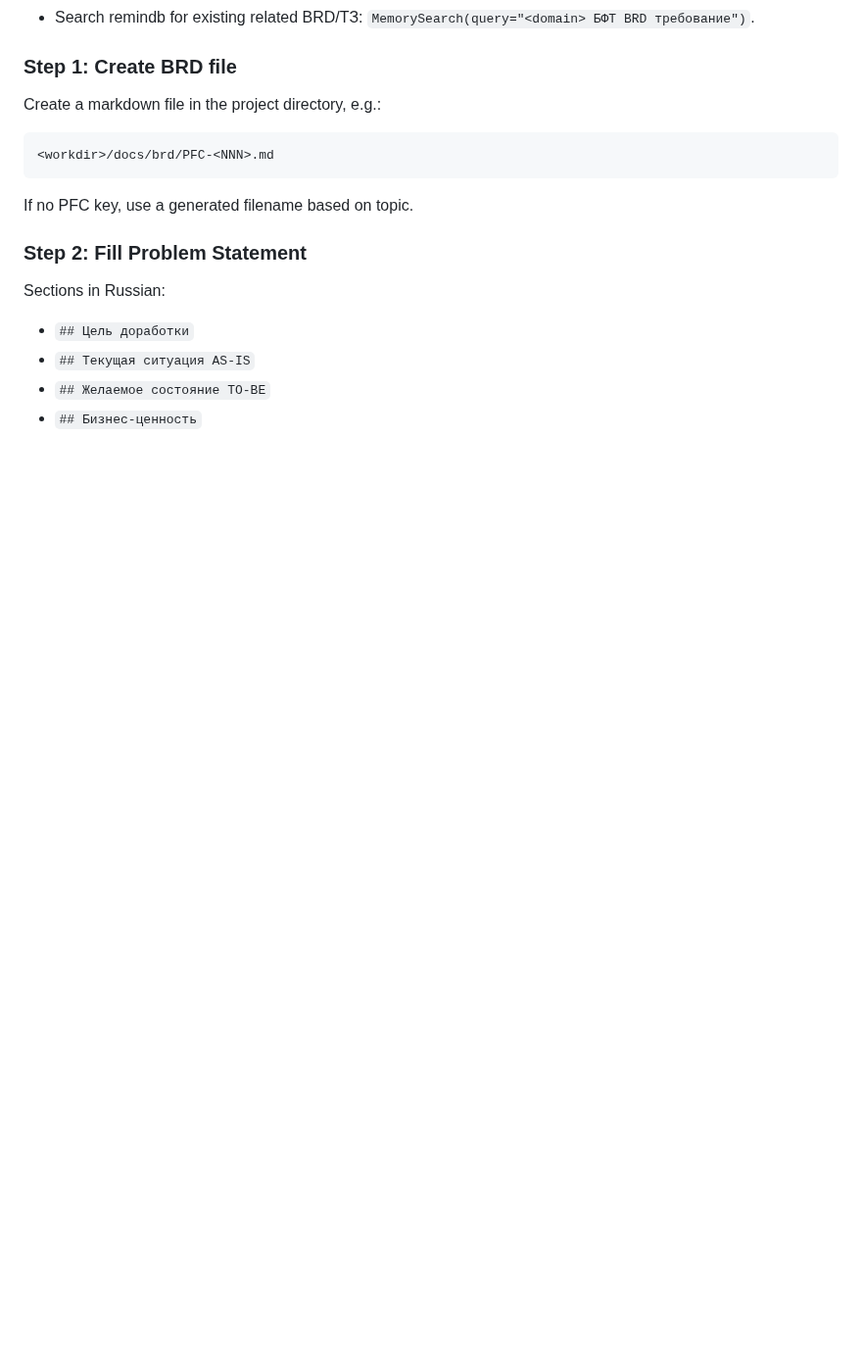
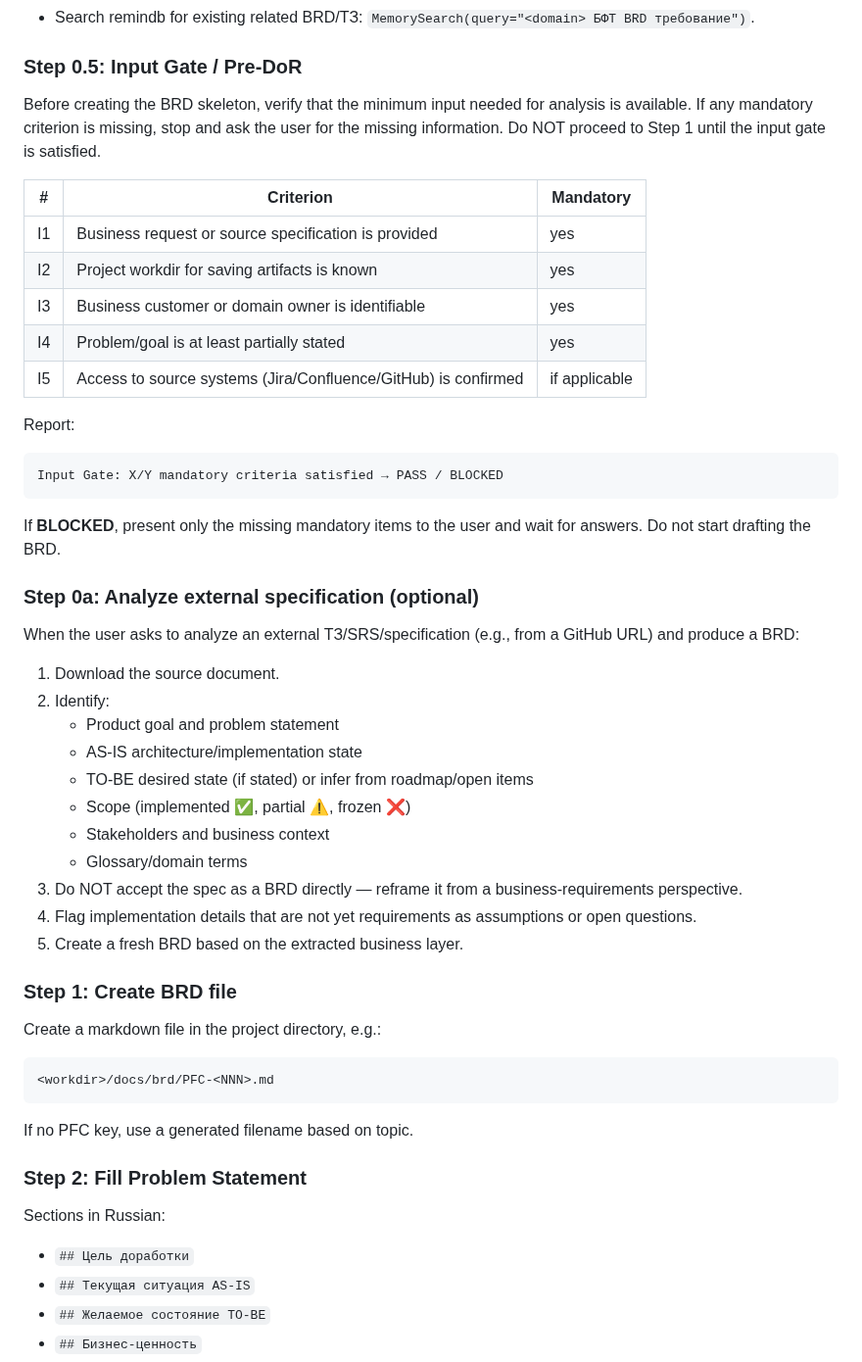
Before and after one commit to vebster88/accounts-helper, a Markdown page: skills/business-analyst/SKILL.md, the part around one of its changes. Shown at 98% size. Drawn GitHub-style; blank space fills up the shorter version.

````diff
--- a/skills/business-analyst/SKILL.md
+++ b/skills/business-analyst/SKILL.md
@@ -37,4 +68,39 @@ Do NOT invent business rules. If context is missing, flag as Open Question.
 - Search remindb for existing related BRD/ТЗ: `MemorySearch(query="<domain> БФТ BRD требование")`.
+
+### Step 0.5: Input Gate / Pre-DoR
+
+Before creating the BRD skeleton, verify that the minimum input needed for analysis is available. If any mandatory criterion is missing, stop and ask the user for the missing information. Do NOT proceed to Step 1 until the input gate is satisfied.
+
+| # | Criterion | Mandatory |
+|---|---|---|
+| I1 | Business request or source specification is provided | yes |
+| I2 | Project workdir for saving artifacts is known | yes |
+| I3 | Business customer or domain owner is identifiable | yes |
+| I4 | Problem/goal is at least partially stated | yes |
+| I5 | Access to source systems (Jira/Confluence/GitHub) is confirmed | if applicable |
+
+Report:
+```
+Input Gate: X/Y mandatory criteria satisfied → PASS / BLOCKED
+```
+
+If **BLOCKED**, present only the missing mandatory items to the user and wait for answers. Do not start drafting the BRD.
+
+### Step 0a: Analyze external specification (optional)
+
+When the user asks to analyze an external ТЗ/SRS/specification (e.g., from a GitHub URL) and produce a BRD:
+
+1. Download the source document.
+2. Identify:
+   - Product goal and problem statement
+   - AS-IS architecture/implementation state
+   - TO-BE desired state (if stated) or infer from roadmap/open items
+   - Scope (implemented ✅, partial ⚠️, frozen ❌)
+   - Stakeholders and business context
+   - Glossary/domain terms
+3. Do NOT accept the spec as a BRD directly — reframe it from a business-requirements perspective.
+4. Flag implementation details that are not yet requirements as assumptions or open questions.
+5. Create a fresh BRD based on the extracted business layer.
 
 ### Step 1: Create BRD file
 
````
Also changed, not shown: other parts of skills/business-analyst/SKILL.md (+34 -2 lines).
